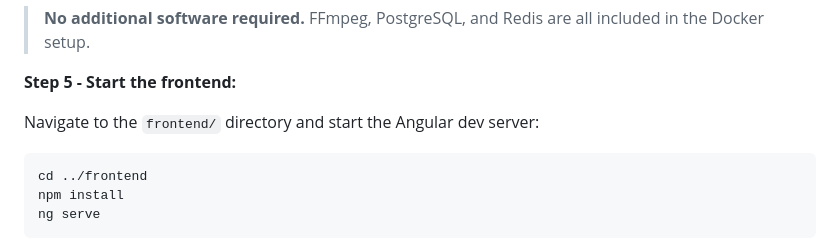
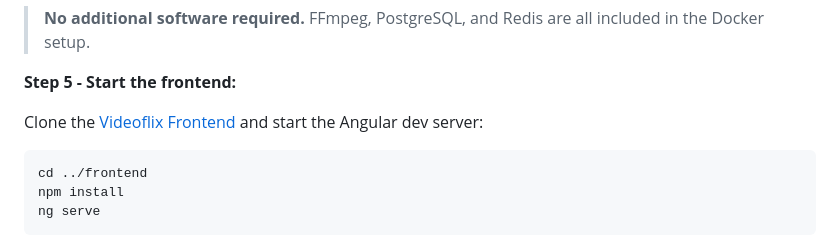
Before and after one commit to Danielluzius/videoflix-backend, a Markdown page: README.md, the part around the change. GitHub-like rendering.

````diff
--- a/README.md
+++ b/README.md
@@ -55,7 +55,7 @@ docker compose up --build
 
 **Step 5 - Start the frontend:**
 
-Navigate to the `frontend/` directory and start the Angular dev server:
+Clone the [Videoflix Frontend](https://github.com/Danielluzius/videoflix-frontend) and start the Angular dev server:
 
 ```bash
 cd ../frontend
````
Also changed, not shown: README.de.md (+1 -1 lines).
